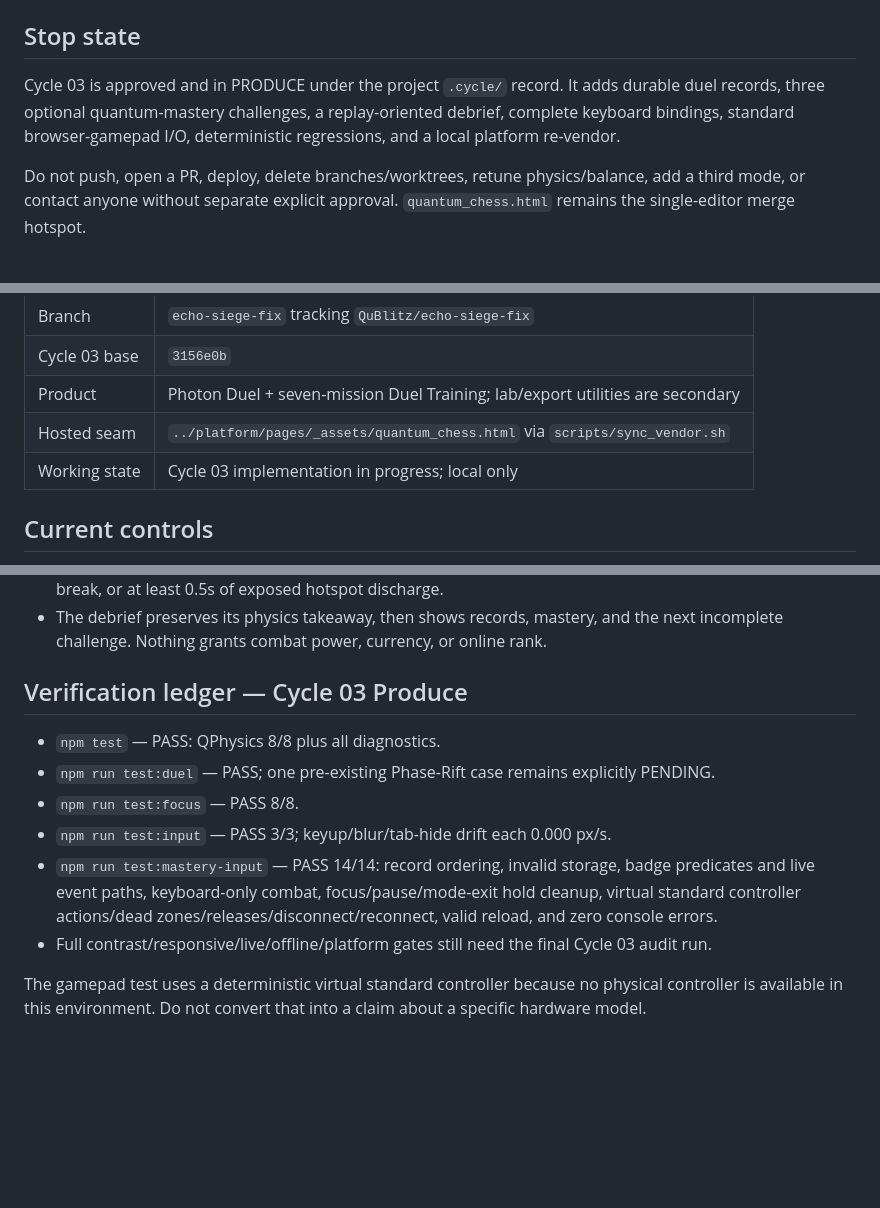
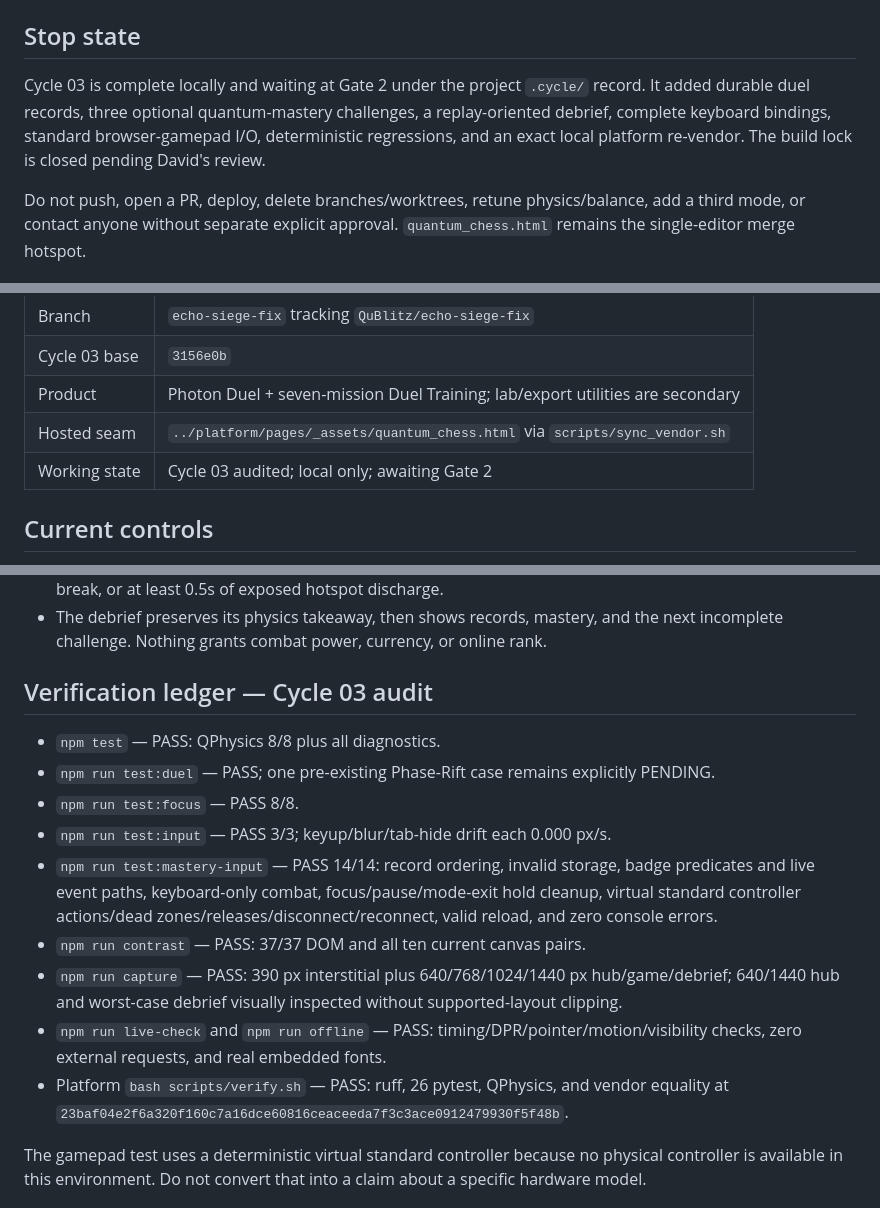
Before and after one commit to dmukuruva-creator/Qublitz_Draft, a Markdown page: HANDOFF.md, 3 parts joined by grey strips. Rendered like a GitHub page; blank space fills up the shorter version.

Commit message:
C03-T5: close audited cycle handoff

```diff
--- a/HANDOFF.md
+++ b/HANDOFF.md
@@ -7,9 +7,10 @@ authority is [`../HANDOFF.md`](../HANDOFF.md).
 
 ## Stop state
 
-Cycle 03 is approved and in PRODUCE under the project `.cycle/` record. It adds durable duel
-records, three optional quantum-mastery challenges, a replay-oriented debrief, complete keyboard
-bindings, standard browser-gamepad I/O, deterministic regressions, and a local platform re-vendor.
+Cycle 03 is complete locally and waiting at Gate 2 under the project `.cycle/` record. It added
+durable duel records, three optional quantum-mastery challenges, a replay-oriented debrief,
+complete keyboard bindings, standard browser-gamepad I/O, deterministic regressions, and an exact
+local platform re-vendor. The build lock is closed pending David's review.
 
 Do not push, open a PR, deploy, delete branches/worktrees, retune physics/balance, add a third mode,
 or contact anyone without separate explicit approval. `quantum_chess.html` remains the single-editor
@@ -23,7 +24,7 @@ merge hotspot.
 | Cycle 03 base | `3156e0b` |
 | Product | Photon Duel + seven-mission Duel Training; lab/export utilities are secondary |
 | Hosted seam | `../platform/pages/_assets/quantum_chess.html` via `scripts/sync_vendor.sh` |
-| Working state | Cycle 03 implementation in progress; local only |
+| Working state | Cycle 03 audited; local only; awaiting Gate 2 |
 
 ## Current controls
 
@@ -55,7 +56,7 @@ haptics, and touch controls are deliberately outside Cycle 03.
 - The debrief preserves its physics takeaway, then shows records, mastery, and the next incomplete
   challenge. Nothing grants combat power, currency, or online rank.
 
-## Verification ledger — Cycle 03 Produce
+## Verification ledger — Cycle 03 audit
 
 - `npm test` — PASS: QPhysics 8/8 plus all diagnostics.
 - `npm run test:duel` — PASS; one pre-existing Phase-Rift case remains explicitly PENDING.
@@ -64,7 +65,13 @@ haptics, and touch controls are deliberately outside Cycle 03.
 - `npm run test:mastery-input` — PASS 14/14: record ordering, invalid storage, badge predicates and
   live event paths, keyboard-only combat, focus/pause/mode-exit hold cleanup, virtual standard
   controller actions/dead zones/releases/disconnect/reconnect, valid reload, and zero console errors.
-- Full contrast/responsive/live/offline/platform gates still need the final Cycle 03 audit run.
+- `npm run contrast` — PASS: 37/37 DOM and all ten current canvas pairs.
+- `npm run capture` — PASS: 390 px interstitial plus 640/768/1024/1440 px hub/game/debrief;
+  640/1440 hub and worst-case debrief visually inspected without supported-layout clipping.
+- `npm run live-check` and `npm run offline` — PASS: timing/DPR/pointer/motion/visibility checks,
+  zero external requests, and real embedded fonts.
+- Platform `bash scripts/verify.sh` — PASS: ruff, 26 pytest, QPhysics, and vendor equality at
+  `23baf04e2f6a320f160c7a16dce60816ceaceeda7f3c3ace0912479930f5f48b`.
 
 The gamepad test uses a deterministic virtual standard controller because no physical controller is
 available in this environment. Do not convert that into a claim about a specific hardware model.
```
